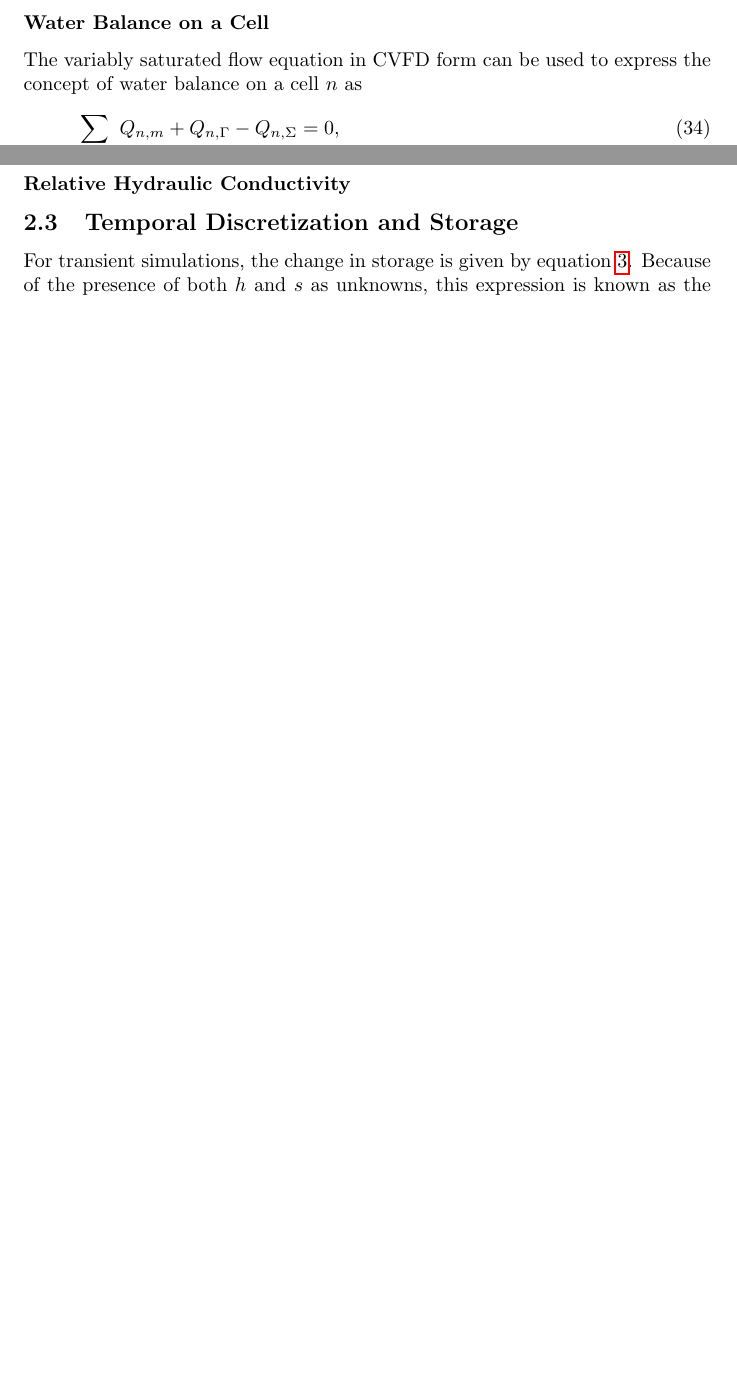
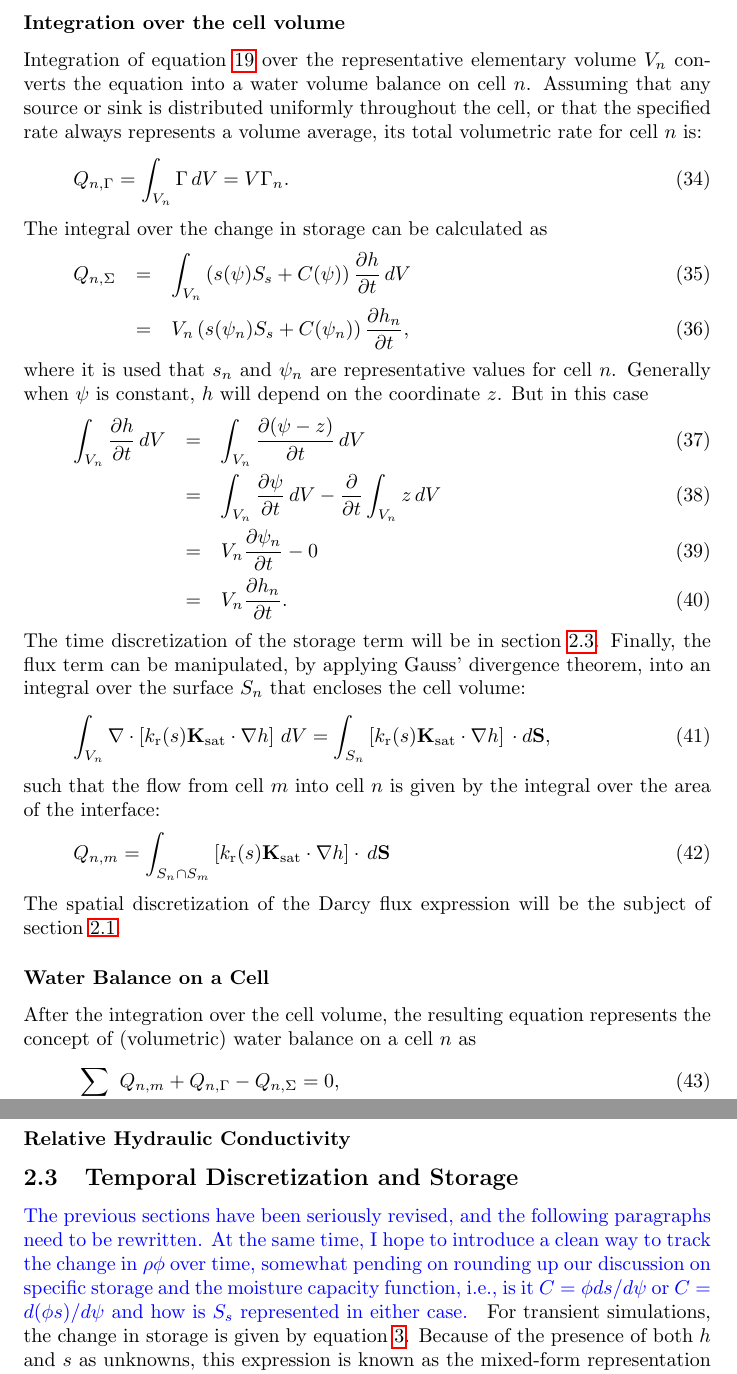
Before and after one commit to langevin-usgs/modflow6-unsat, a LaTeX document (techref/techref.tex): two parts of pages 10 and 11 of 21 before the commit and two parts of pages 10 and 12 of 21 after it, joined at a grey line, cut at the place of the change, the shorter picture padded with empty space. Compiled offline with pdfLaTeX.

Commit message:
- new flow for theory section, numerical part is up next

```diff
--- a/techref/techref.tex
+++ b/techref/techref.tex
@@ -544,7 +546,54 @@ the MODFLOW iterative solver as part.
+\subsubsection*{Integration over the cell volume}
+Integration of equation~\ref{eq-balance-equation-darcy} over the representative
+elementary volume $V_n$ converts the equation into a water volume balance
+on cell $n$. Assuming that any source or sink is distributed uniformly
+throughout the cell, or that the specified rate always represents a volume
+average, its total volumetric rate for cell $n$ is:
+\begin{equation}
+  Q_{n, \Gamma} = \int_{V_n} \Gamma \,dV = V \Gamma_n.
+\end{equation}
+The integral over the change in storage can be calculated as
+\begin{eqnarray}
+  Q_{n,\Sigma}
+    &=& \int_{V_n} \left( s(\psi) S_s  + C(\psi) \right)
+      \frac{\partial h}{\partial t} \,dV \\
+    &=& V_n  \left( s(\psi_n) S_s  + C(\psi_n) \right)
+      \frac{\partial h_n}{\partial t},
+\end{eqnarray}
+where it is used that $s_n$ and $\psi_n$ are representative values for
+cell $n$. Generally when $\psi$ is constant, $h$ will depend on the
+coordinate $z$. But in this case
+\begin{eqnarray}
+  \int_{V_n} \frac{\partial h}{\partial t} \,dV
+    &=& \int_{V_n} \frac{\partial (\psi - z)}{\partial t} \,dV \\
+    &=& \int_{V_n} \frac{\partial \psi}{\partial t} \,dV -
+        \frac{\partial}{\partial t} \int_{V_n} z \,dV \\
+    &=& V_n \frac{\partial \psi_n}{\partial t} - 0 \\
+    &=& V_n \frac{\partial h_n}{\partial t}.
+\end{eqnarray}
+The time discretization of the storage term will be in
+section~\ref{sec-temp-disc-sto}. Finally, the flux term
+can be manipulated, by applying Gauss' divergence theorem,
+into an integral over the surface $S_n$ that encloses the
+cell volume:
+\begin{equation}
+  \int_{V_n} \nabla \cdot \left[
+    k_\text{r}(s) \mathbf{K}_{\textrm{sat}} \cdot \nabla h \right] \,dV =
+      \int_{S_n} \left[
+      k_\text{r}(s) \mathbf{K}_{\textrm{sat}} \cdot \nabla h \right] \,\cdot d\mathbf{S},
+\end{equation}
+such that the flow from cell $m$ into cell $n$ is given by the
+integral over the area of the interface:
+\begin{equation}
+  Q_{n,m} = \int_{S_n \cap S_m} \left[ k_\text{r}(s) \mathbf{K}_{\textrm{sat}}
+    \cdot \nabla h \right] \cdot \,d\mathbf{S}
+\end{equation}
+The spatial discretization of the Darcy flux expression will be the
+subject of section~\ref{sec-flow-discretization}.
 
 \subsubsection*{Water Balance on a Cell}
-The variably saturated flow equation in CVFD form can be used to
-express the concept of water balance on a cell $n$ as
+After the integration over the cell volume, the resulting equation
+represents the concept of (volumetric) water balance on a cell $n$ as
 \begin{equation}
   \sum_{m \in \eta_n} Q_{n,m} + Q_{n, \Gamma} - Q_{n,\Sigma} = 0,
   \label{eq-cell-balance}
@@ -670,6 +720,15 @@ contributions to the terms in this equation.
 \subsubsection*{Relative Hydraulic Conductivity}
 
 \subsection{Temporal Discretization and Storage}
+\label{sec-temp-disc-sto}
+{\color{blue}
+The previous sections have been seriously revised, and the following
+paragraphs need to be rewritten. At the same time, I hope to introduce
+a clean way to track the change in $\rho\phi$ over time, somewhat
+pending on rounding up our discussion on specific storage and the
+moisture capacity function, i.e., is it $C = \phi ds/d\psi$ or
+$C = d (\phi s)/d\psi$ and how is $S_s$ represented in either case.
+}
 For transient simulations, the change in storage is given by
 equation~\ref{eq-sto}. Because of the presence of both $h$ and
 $s$ as unknowns, this expression is known as the mixed-form
```
Also changed, not shown: techref/techref.tex (47 more changed lines).
